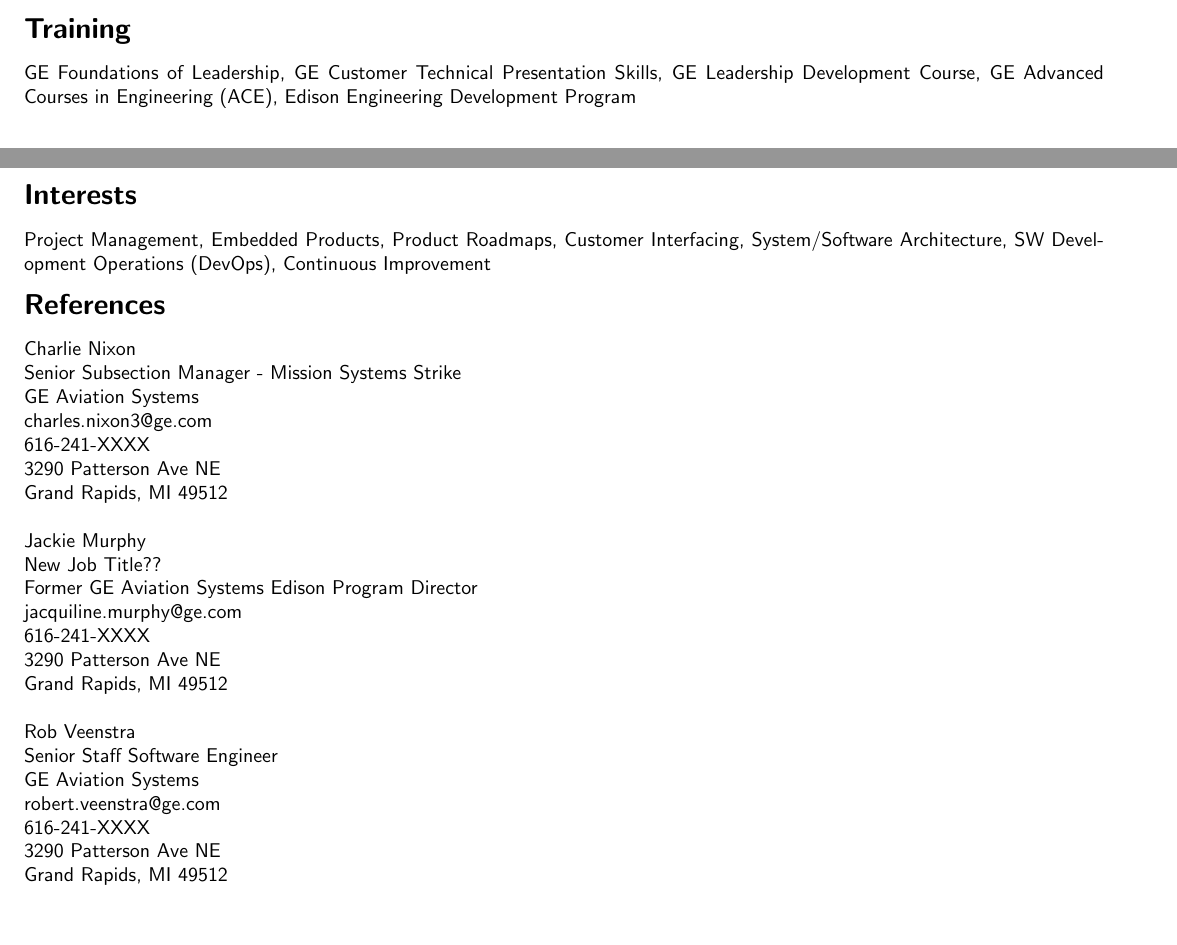
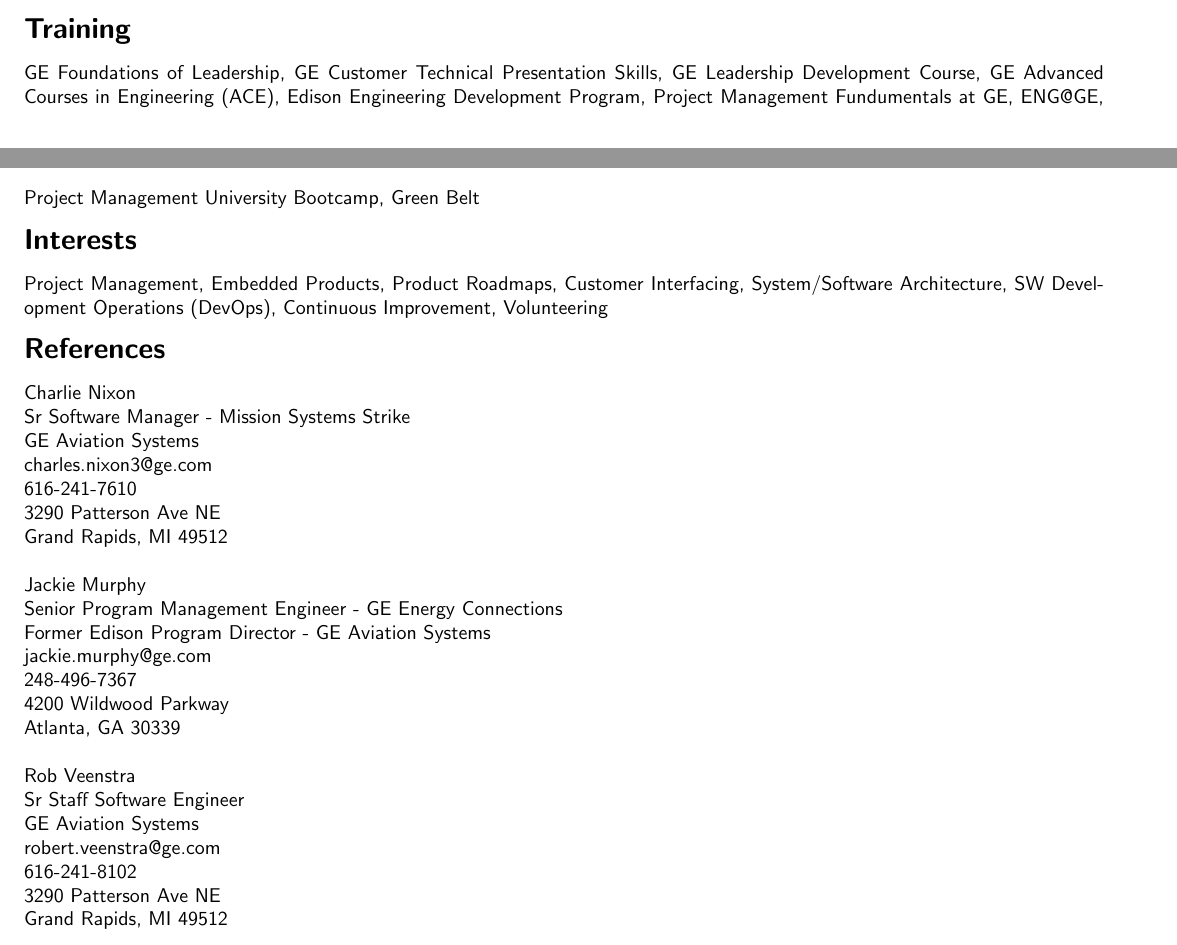
Before and after one commit to pittenga/resume, a LaTeX CV (resume.tex): two parts of pages 1 and 2 of 2, joined at a grey line, cut so that both start at the same text. Compiled offline with pdfLaTeX.

Commit message:
Updated references and training/interests

```diff
--- a/resume.tex
+++ b/resume.tex
@@ -102,33 +102,33 @@
   \end{skills}
 
   \resumesection{Training}
-  GE Foundations of Leadership, GE Customer Technical Presentation Skills, GE Leadership Development Course, GE Advanced Courses in Engineering (ACE), Edison Engineering Development Program
+  GE Foundations of Leadership, GE Customer Technical Presentation Skills, GE Leadership Development Course, GE Advanced Courses in Engineering (ACE), Edison Engineering Development Program, Project Management Fundumentals at GE, ENG@GE, Project Management University Bootcamp, Green Belt
 
   \resumesection{Interests}
-  Project Management, Embedded Products, Product Roadmaps, Customer Interfacing, System/Software Architecture, SW Development Operations (DevOps), Continuous Improvement
+  Project Management, Embedded Products, Product Roadmaps, Customer Interfacing, System/Software Architecture, SW Development Operations (DevOps), Continuous Improvement, Volunteering
 
   \resumesection{References}
   Charlie Nixon \\
-  Senior Subsection Manager - Mission Systems Strike \\
+  Sr Software Manager - Mission Systems Strike \\
   GE Aviation Systems \\
   \href{mailto:charles.nixon3@ge.com}{charles.nixon3@ge.com} \\
-  616-241-XXXX \\
+  616-241-7610 \\
   3290 Patterson Ave NE \\
   Grand Rapids, MI 49512 \\
   \\
   Jackie Murphy \\
-  New Job Title?? \\
-  Former GE Aviation Systems Edison Program Director \\
-  \href{mailto:jacquiline.murphy@ge.com}{jacquiline.murphy@ge.com} \\
-  616-241-XXXX \\
-  3290 Patterson Ave NE \\
-  Grand Rapids, MI 49512 \\
+  Senior Program Management Engineer - GE Energy Connections \\
+  Former Edison Program Director - GE Aviation Systems \\
+  \href{mailto:Jackie.Murphy@GE.com}{jackie.murphy@ge.com} \\
+  248-496-7367 \\
+  4200 Wildwood Parkway \\
+  Atlanta, GA 30339 \\
   \\
   Rob Veenstra \\
-  Senior Staff Software Engineer \\
+  Sr Staff Software Engineer \\
   GE Aviation Systems \\
   \href{mailto:robert.veenstra@ge.com}{robert.veenstra@ge.com} \\
-  616-241-XXXX \\
+  616-241-8102 \\
   3290 Patterson Ave NE \\
   Grand Rapids, MI 49512 \\
 \end{document}
```
